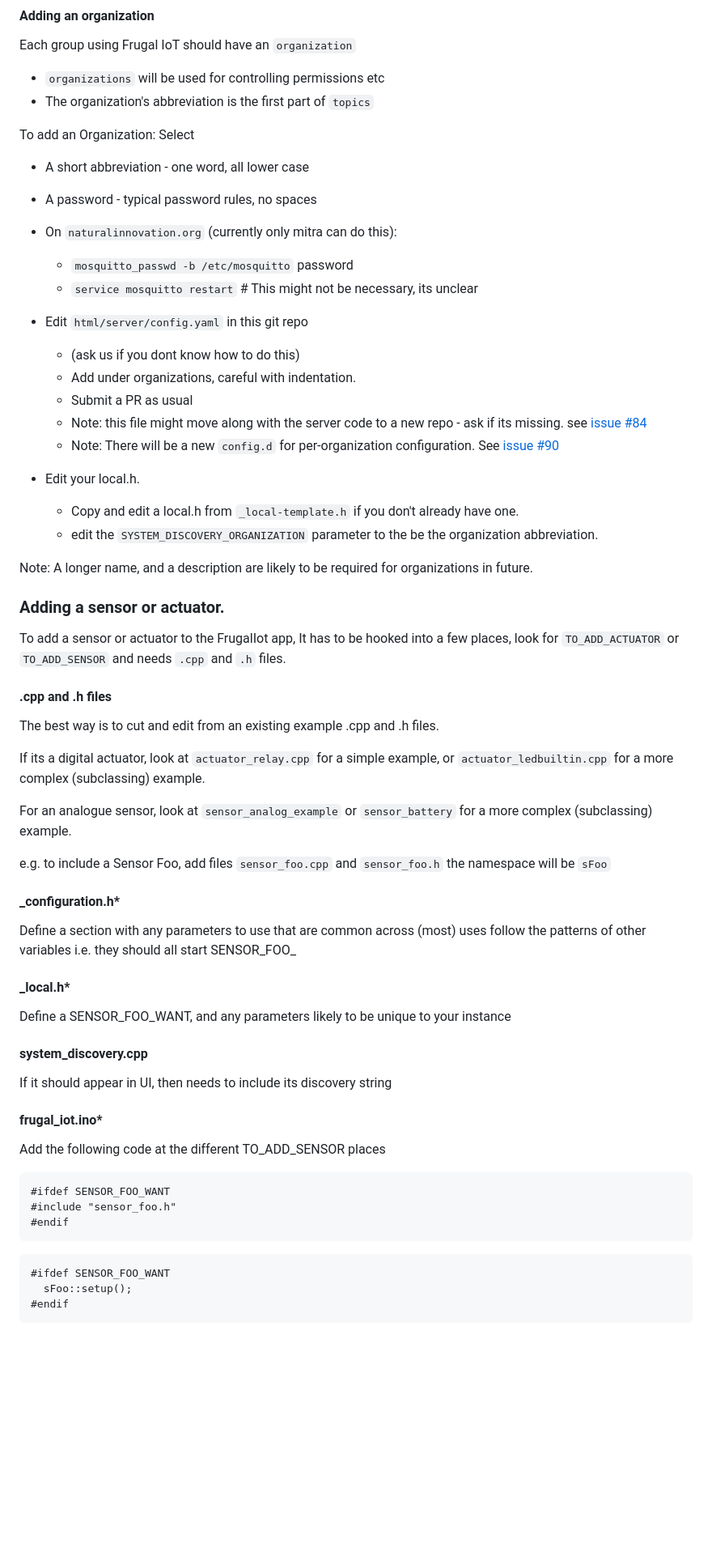
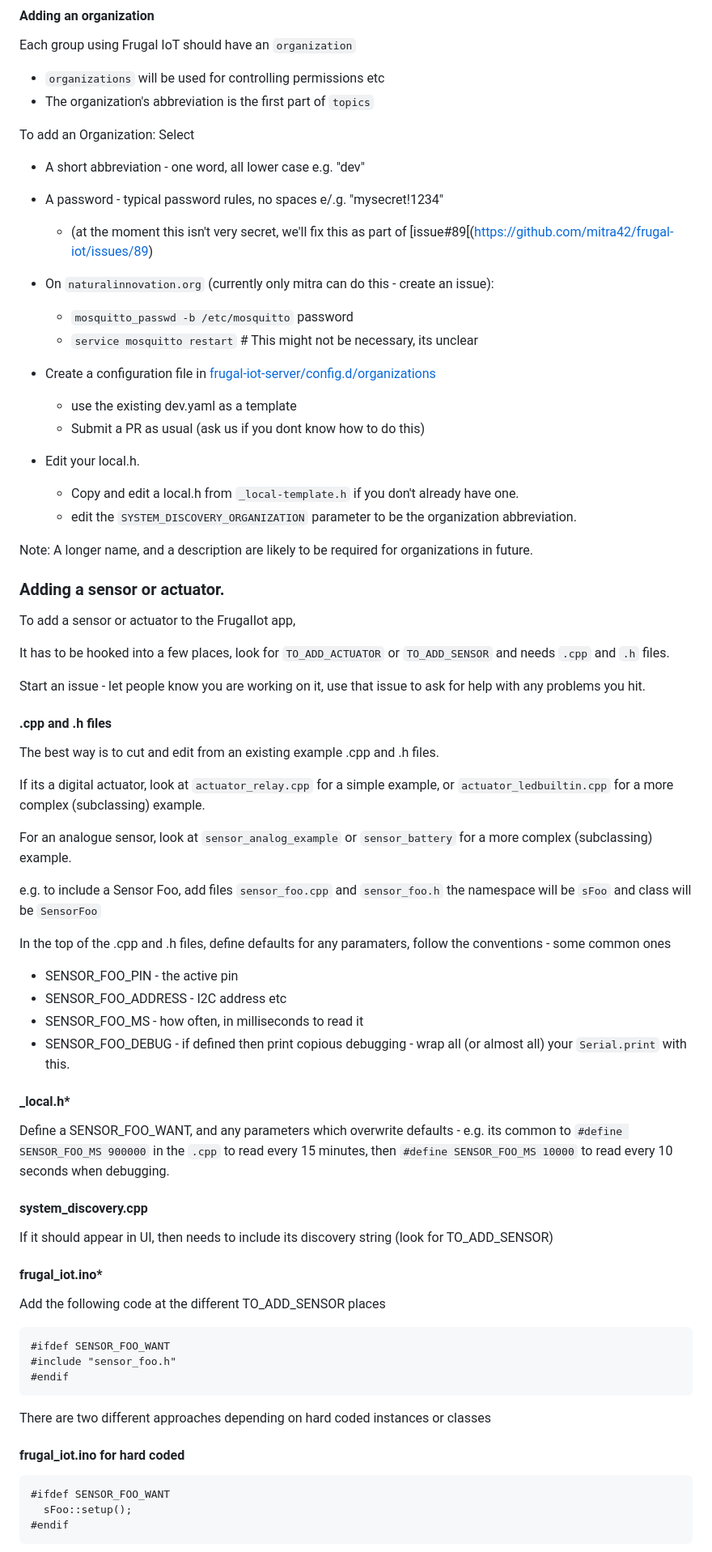
Before and after one commit to mitra42/frugal-iot, a Markdown page: docs/developer faq.md, the part around one of its changes. Shown at 81% size. GitHub-like rendering; blank space fills up the shorter version.

````diff
--- a/docs/developer faq.md
+++ b/docs/developer faq.md
@@ -36,29 +36,30 @@ Each group using Frugal IoT should have an `organization`
 - The organization's abbreviation is the first part of `topics`
 
 To add an Organization: Select
-* A short abbreviation - one word, all lower case
-* A password - typical password rules, no spaces
+* A short abbreviation - one word, all lower case e.g. "dev"
+* A password - typical password rules, no spaces e/.g. "mysecret!1234"
+  * (at the moment this isn't very secret, we'll fix this as part of [issue#89[(https://github.com/mitra42/frugal-iot/issues/89)
 
-* On `naturalinnovation.org` (currently only mitra can do this):
+* On `naturalinnovation.org` (currently only mitra can do this - create an issue):
   * `mosquitto_passwd -b /etc/mosquitto` <organization abbreviation> password
   * `service mosquitto restart`   # This might not be necessary, its unclear
 
-* Edit `html/server/config.yaml` in this git repo
-  * (ask us if you dont know how to do this)
-  * Add under organizations, careful with indentation.
-  * Submit a PR as usual
-  * Note: this file might move along with the server code to a new repo - ask if its missing. see [issue #84](https://github.com/mitra42/frugal-iot/issues/84)
-  * Note: There will be a new `config.d` for per-organization configuration. See [issue #90](https://github.com/mitra42/frugal-iot/issues/90)
+* Create a configuration file in [frugal-iot-server/config.d/organizations](https://github.com/mitra42/frugal-iot-server/tree/main/config.d/organizations)
+  * use the existing dev.yaml as a template
+  * Submit a PR as usual (ask us if you dont know how to do this)
 * Edit your local.h.
   * Copy and edit a local.h from `_local-template.h` if you don't already have one.
-  * edit the `SYSTEM_DISCOVERY_ORGANIZATION` parameter to the be the organization abbreviation.
+  * edit the `SYSTEM_DISCOVERY_ORGANIZATION` parameter to be the organization abbreviation.
 
 Note: A longer name, and a description are likely to be required for organizations in future.
 
 ### Adding a sensor or actuator.
 
 To add a sensor or actuator to the FrugalIot app,
+
 It has to be hooked into a few places, look for `TO_ADD_ACTUATOR` or `TO_ADD_SENSOR` and needs `.cpp` and `.h` files.
+
+Start an issue - let people know you are working on it, use that issue to ask for help with any problems you hit.
 
 #### .cpp and .h files
 
@@ -71,17 +72,20 @@ For an analogue sensor, look at `sensor_analog_example`
 or `sensor_battery` for a more complex (subclassing) example.
 
 e.g. to include a Sensor Foo, add files `sensor_foo.cpp` and `sensor_foo.h`
-the namespace will be `sFoo`
+the namespace will be `sFoo` and class will be `SensorFoo`
 
-#### _configuration.h*
-Define a section with any parameters to use that are common across (most) uses
-  follow the patterns of other variables i.e. they should all start SENSOR_FOO_
+In the top of the .cpp and .h files, define defaults for any paramaters,
+follow the conventions - some common ones
+* SENSOR_FOO_PIN - the active pin
+* SENSOR_FOO_ADDRESS - I2C address etc
+* SENSOR_FOO_MS - how often, in milliseconds to read it
+* SENSOR_FOO_DEBUG - if defined then print copious debugging - wrap all (or almost all) your `Serial.print` with this.
 
 #### _local.h*
-Define a SENSOR_FOO_WANT, and any parameters likely to be unique to your instance
+Define a SENSOR_FOO_WANT, and any parameters which overwrite defaults - e.g. its common to `#define SENSOR_FOO_MS 900000` in the `.cpp` to read every 15 minutes, then `#define SENSOR_FOO_MS 10000` to read every 10 seconds when debugging.
 
 #### system_discovery.cpp
-If it should appear in UI, then needs to include its discovery string
+If it should appear in UI, then needs to include its discovery string (look for TO_ADD_SENSOR)
 
 #### frugal_iot.ino*
 Add the following code at the different TO_ADD_SENSOR places
@@ -90,6 +94,9 @@ Add the following code at the different TO_ADD_SENSOR places
 #include "sensor_foo.h"
 #endif
 ```
+There are two different approaches depending on hard coded instances or classes
+
+#### frugal_iot.ino for hard coded
 ```
 #ifdef SENSOR_FOO_WANT
   sFoo::setup();
````
Also changed, not shown: other parts of docs/developer faq.md (+9 -1 lines).
